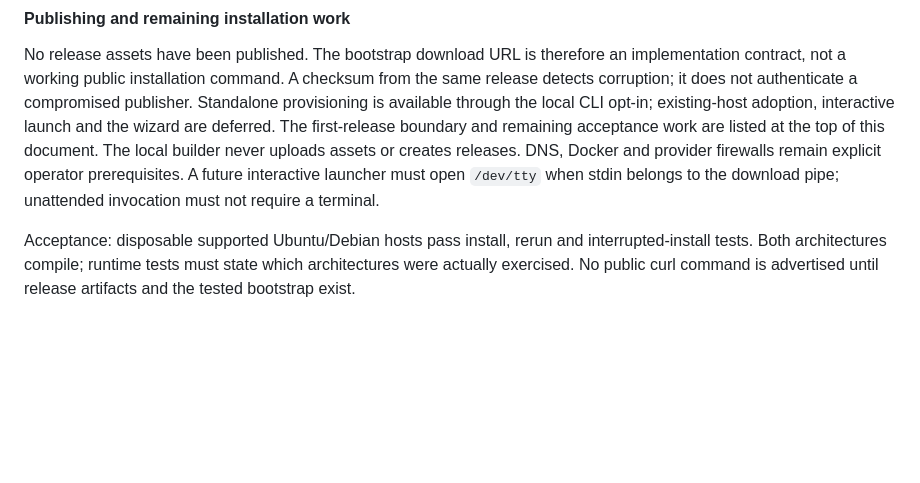
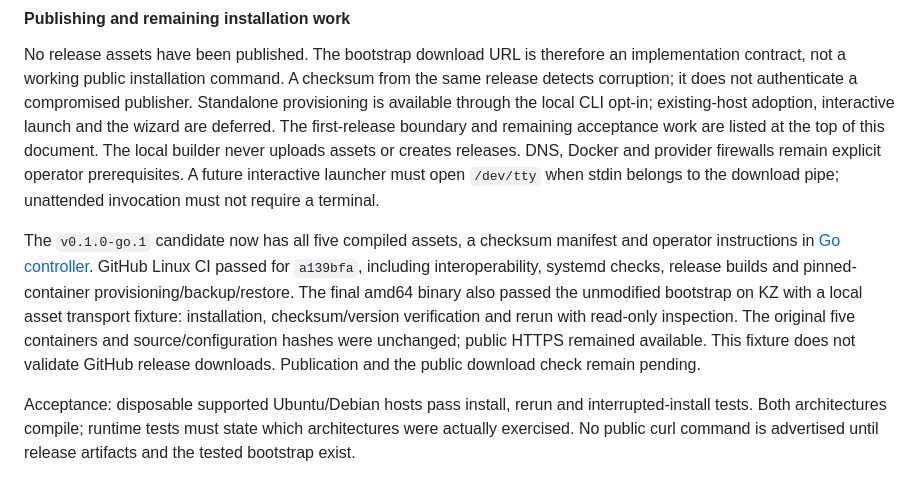
Before and after one commit to keshon/3xui-reality-stack, a Markdown page: docs/internal/go-controller-plan.md, the part around the change. Rendered like a GitHub page; blank space fills up the shorter version.

Commit message:
Record release candidate checks and pending publication

```diff
--- a/docs/internal/go-controller-plan.md
+++ b/docs/internal/go-controller-plan.md
@@ -903,6 +903,16 @@ firewalls remain explicit operator prerequisites. A future interactive launcher
 must open `/dev/tty` when stdin belongs to the download pipe; unattended
 invocation must not require a terminal.
 
+The `v0.1.0-go.1` candidate now has all five compiled assets, a checksum manifest
+and operator instructions in [Go controller](../go-controller.md). GitHub Linux
+CI passed for `a139bfa`, including interoperability, systemd checks, release
+builds and pinned-container provisioning/backup/restore. The final amd64 binary
+also passed the unmodified bootstrap on KZ with a local asset transport fixture:
+installation, checksum/version verification and rerun with read-only inspection.
+The original five containers and source/configuration hashes were unchanged;
+public HTTPS remained available. This fixture does not validate GitHub release
+downloads. Publication and the public download check remain pending.
+
 Acceptance: disposable supported Ubuntu/Debian hosts pass install, rerun and
 interrupted-install tests. Both architectures compile; runtime tests must state
 which architectures were actually exercised. No public curl command is advertised
```
Also changed, not shown: docs/go-controller.md (+3 -0 lines).
